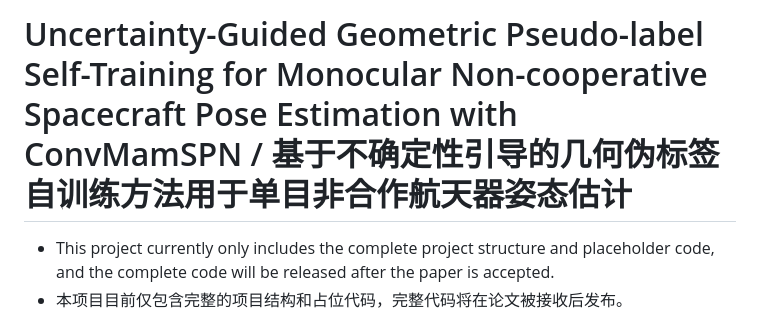
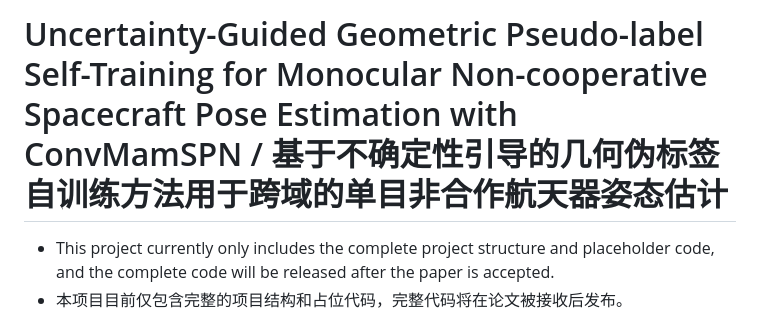
Before and after one commit to zstar239/ConvMamSPN.github.io, a Markdown page: README.md, the part around the change. Rendered like a GitHub page.

```diff
--- a/README.md
+++ b/README.md
@@ -1,4 +1,4 @@
-# Uncertainty-Guided Geometric Pseudo-label Self-Training for Monocular Non-cooperative Spacecraft Pose Estimation with ConvMamSPN / 基于不确定性引导的几何伪标签自训练方法用于单目非合作航天器姿态估计
+# Uncertainty-Guided Geometric Pseudo-label Self-Training for Monocular Non-cooperative Spacecraft Pose Estimation with ConvMamSPN / 基于不确定性引导的几何伪标签自训练方法用于跨域的单目非合作航天器姿态估计
 
 - This project currently only includes the complete project structure and placeholder code, and the complete code will be released after the paper is accepted.
 - 本项目目前仅包含完整的项目结构和占位代码，完整代码将在论文被接收后发布。
```
